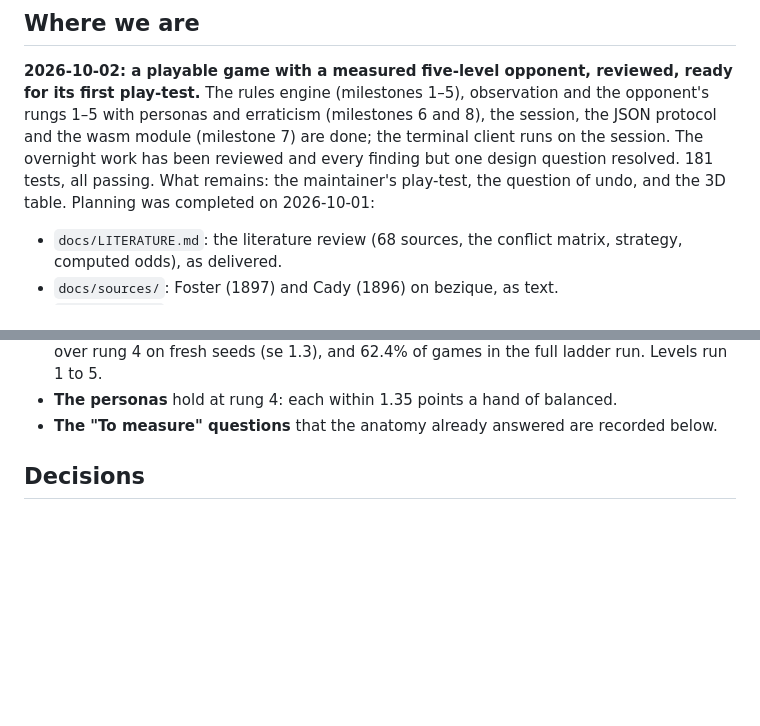
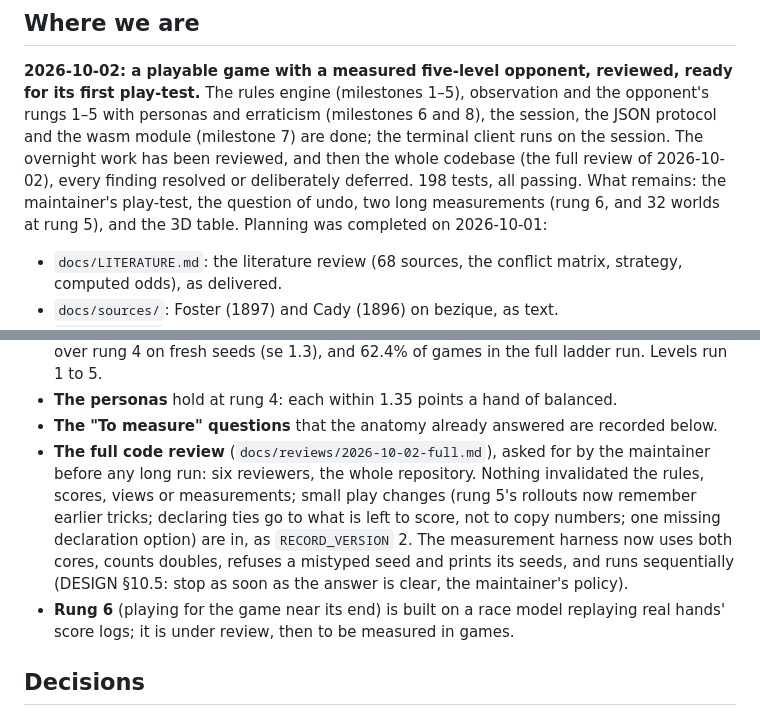
Before and after one commit to abartnof/bezique, a Markdown page: PLAN.md, 2 parts joined by grey strips. Drawn GitHub-style; blank space fills up the shorter version.

Commit message:
PLAN: the full review, the harness, rung 6 under review
Co-Authored-By: Claude Opus 5.5 <noreply@anthropic.com>

```diff
--- a/PLAN.md
+++ b/PLAN.md
@@ -12,9 +12,11 @@ ready for its first play-test.** The rules engine (milestones 1–5),
 observation and the opponent's rungs 1–5 with personas and erraticism
 (milestones 6 and 8), the session, the JSON protocol and the wasm module
 (milestone 7) are done; the terminal client runs on the session. The
-overnight work has been reviewed and every finding but one design question
-resolved. 181 tests, all passing. What remains: the maintainer's play-test,
-the question of undo, and the 3D table. Planning was completed on
+overnight work has been reviewed, and then the whole codebase (the full
+review of 2026-10-02), every finding resolved or deliberately deferred.
+198 tests, all passing. What remains: the maintainer's play-test, the
+question of undo, two long measurements (rung 6, and 32 worlds at rung 5),
+and the 3D table. Planning was completed on
 2026-10-01:
 
 - `docs/LITERATURE.md`: the literature review (68 sources, the conflict
@@ -118,6 +120,18 @@ the full ladder run. Levels run 1 to 5.
   balanced.
 - **The "To measure" questions** that the anatomy already answered are
   recorded below.
+- **The full code review** (`docs/reviews/2026-10-02-full.md`), asked for by
+  the maintainer before any long run: six reviewers, the whole repository.
+  Nothing invalidated the rules, scores, views or measurements; small play
+  changes (rung 5's rollouts now remember earlier tricks; declaring ties go
+  to what is left to score, not to copy numbers; one missing declaration
+  option) are in, as `RECORD_VERSION` 2. The measurement harness now uses
+  both cores, counts doubles, refuses a mistyped seed and prints its seeds,
+  and runs sequentially (DESIGN §10.5: stop as soon as the answer is clear,
+  the maintainer's policy).
+- **Rung 6** (playing for the game near its end) is built on a race model
+  replaying real hands' score logs; it is under review, then to be
+  measured in games.
 
 ## Decisions
 
```
